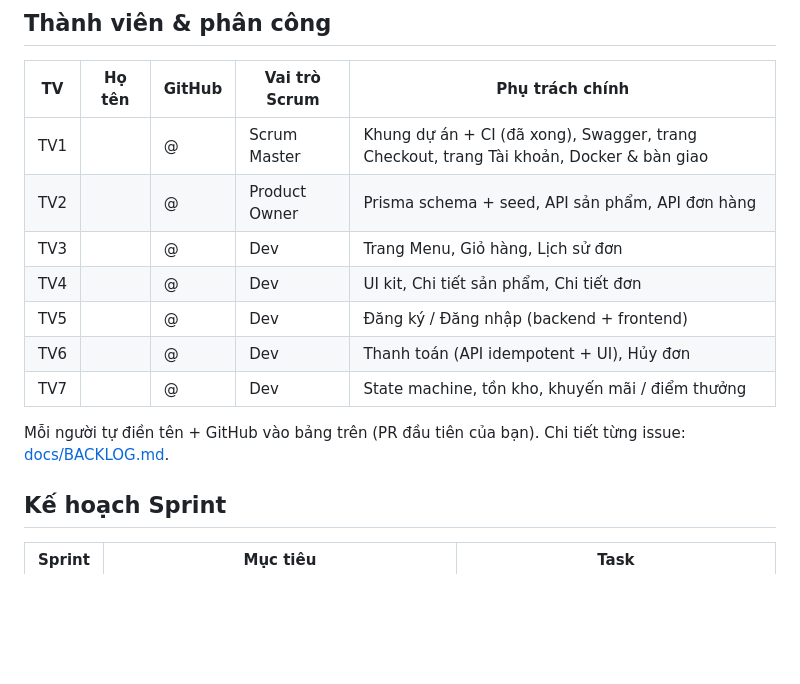
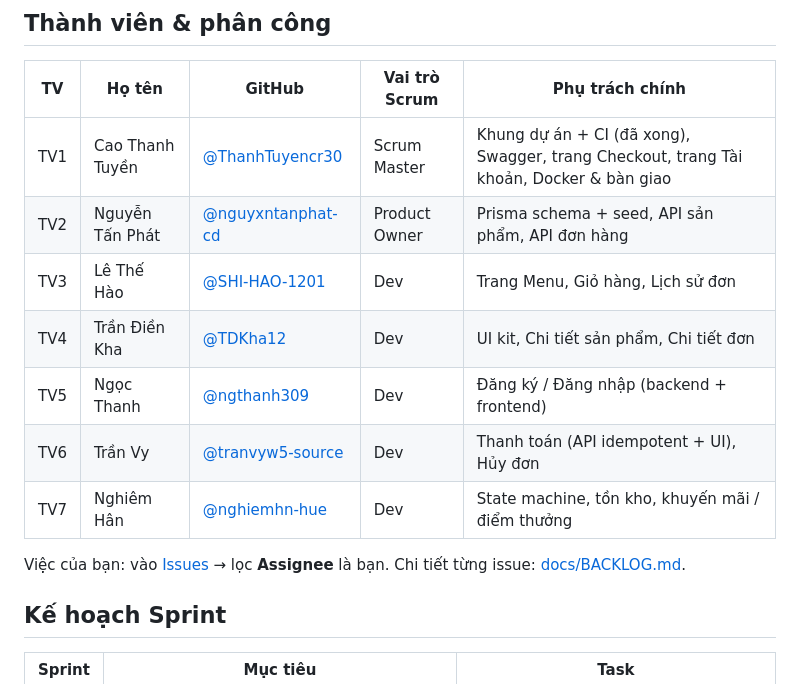
Before and after one commit to nguyxntanphat-cd/cnpm-drink-order, a Markdown page: README.md, the part around the change. GitHub-like rendering; blank space fills up the shorter version.

Commit message:
docs: điền thành viên và tài khoản GitHub vào bảng phân công
Co-Authored-By: Claude Opus 5.5 <noreply@anthropic.com>
Claude-Session: https://claude.ai/code/session_01Lamie2CyVwARRYtD39H2vo

```diff
--- a/README.md
+++ b/README.md
@@ -79,15 +79,15 @@ Chạy toàn bộ bằng Docker (hoàn thiện ở issue #32): `docker compose u
 
 | TV | Họ tên | GitHub | Vai trò Scrum | Phụ trách chính |
 |---|---|---|---|---|
-| TV1 | | @ | Scrum Master | Khung dự án + CI (đã xong), Swagger, trang Checkout, trang Tài khoản, Docker & bàn giao |
-| TV2 | | @ | Product Owner | Prisma schema + seed, API sản phẩm, API đơn hàng |
-| TV3 | | @ | Dev | Trang Menu, Giỏ hàng, Lịch sử đơn |
-| TV4 | | @ | Dev | UI kit, Chi tiết sản phẩm, Chi tiết đơn |
-| TV5 | | @ | Dev | Đăng ký / Đăng nhập (backend + frontend) |
-| TV6 | | @ | Dev | Thanh toán (API idempotent + UI), Hủy đơn |
-| TV7 | | @ | Dev | State machine, tồn kho, khuyến mãi / điểm thưởng |
+| TV1 | Cao Thanh Tuyền | [@ThanhTuyencr30](https://github.com/ThanhTuyencr30) | Scrum Master | Khung dự án + CI (đã xong), Swagger, trang Checkout, trang Tài khoản, Docker & bàn giao |
+| TV2 | Nguyễn Tấn Phát | [@nguyxntanphat-cd](https://github.com/nguyxntanphat-cd) | Product Owner | Prisma schema + seed, API sản phẩm, API đơn hàng |
+| TV3 | Lê Thế Hào | [@SHI-HAO-1201](https://github.com/SHI-HAO-1201) | Dev | Trang Menu, Giỏ hàng, Lịch sử đơn |
+| TV4 | Trần Điền Kha | [@TDKha12](https://github.com/TDKha12) | Dev | UI kit, Chi tiết sản phẩm, Chi tiết đơn |
+| TV5 | Ngọc Thanh | [@ngthanh309](https://github.com/ngthanh309) | Dev | Đăng ký / Đăng nhập (backend + frontend) |
+| TV6 | Trần Vy | [@tranvyw5-source](https://github.com/tranvyw5-source) | Dev | Thanh toán (API idempotent + UI), Hủy đơn |
+| TV7 | Nghiêm Hân | [@nghiemhn-hue](https://github.com/nghiemhn-hue) | Dev | State machine, tồn kho, khuyến mãi / điểm thưởng |
 
-Mỗi người tự điền tên + GitHub vào bảng trên (PR đầu tiên của bạn). Chi tiết từng issue: [docs/BACKLOG.md](docs/BACKLOG.md).
+Việc của bạn: vào [Issues](https://github.com/nguyxntanphat-cd/cnpm-drink-order/issues) → lọc **Assignee** là bạn. Chi tiết từng issue: [docs/BACKLOG.md](docs/BACKLOG.md).
 
 ## Kế hoạch Sprint
 
```
Also changed, not shown: docs/BACKLOG.md (+10 -10 lines).
